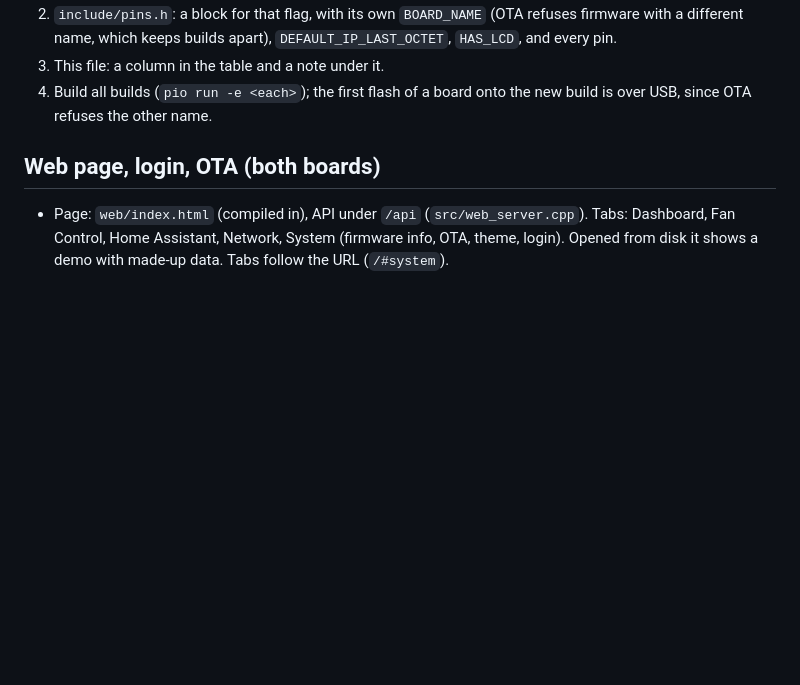
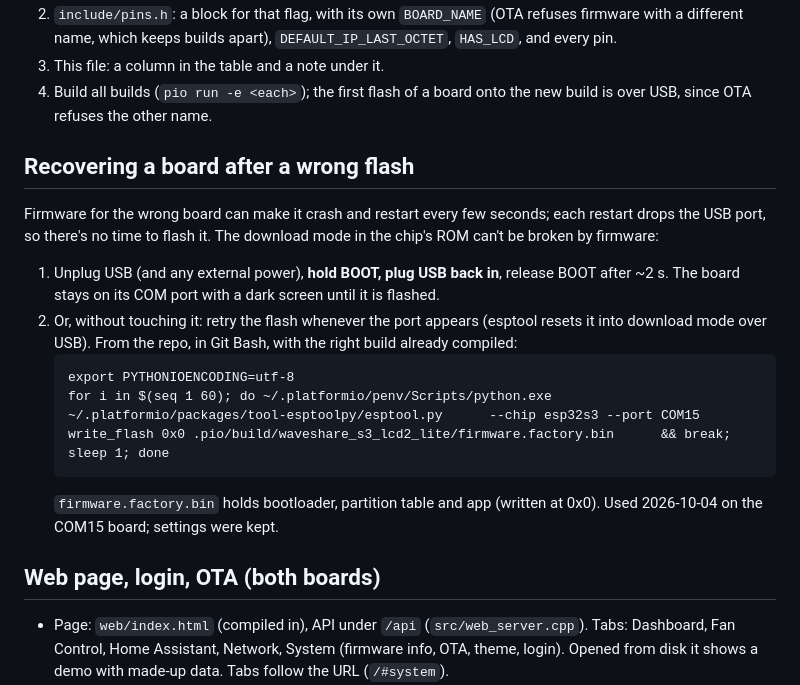
Before and after one commit to sergeant82d/ETH_Touch_PWM, a Markdown page: docs/BOARDS.md, the part around the change. Rendered like a GitHub page; blank space fills up the shorter version.

Commit message:
BOARDS.md: recovering a board that boot-loops after a wrong flash
Co-Authored-By: Claude Opus 5.5 <noreply@anthropic.com>

````diff
--- a/docs/BOARDS.md
+++ b/docs/BOARDS.md
@@ -62,6 +62,23 @@ did (commit `59d3b9b`):
 3. This file: a column in the table and a note under it.
 4. Build all builds (`pio run -e <each>`); the first flash of a board onto the new build is
    over USB, since OTA refuses the other name.
+
+## Recovering a board after a wrong flash
+
+Firmware for the wrong board can make it crash and restart every few seconds; each restart
+drops the USB port, so there's no time to flash it. The download mode in the chip's ROM can't
+be broken by firmware:
+
+1. Unplug USB (and any external power), **hold BOOT, plug USB back in**, release BOOT after
+   ~2 s. The board stays on its COM port with a dark screen until it is flashed.
+2. Or, without touching it: retry the flash whenever the port appears (esptool resets it into
+   download mode over USB). From the repo, in Git Bash, with the right build already compiled:
+   ```
+   export PYTHONIOENCODING=utf-8
+   for i in $(seq 1 60); do ~/.platformio/penv/Scripts/python.exe ~/.platformio/packages/tool-esptoolpy/esptool.py      --chip esp32s3 --port COM15 write_flash 0x0 .pio/build/waveshare_s3_lcd2_lite/firmware.factory.bin      && break; sleep 1; done
+   ```
+   `firmware.factory.bin` holds bootloader, partition table and app (written at 0x0).
+   Used 2026-10-04 on the COM15 board; settings were kept.
 
 ## Web page, login, OTA (both boards)
 
````
